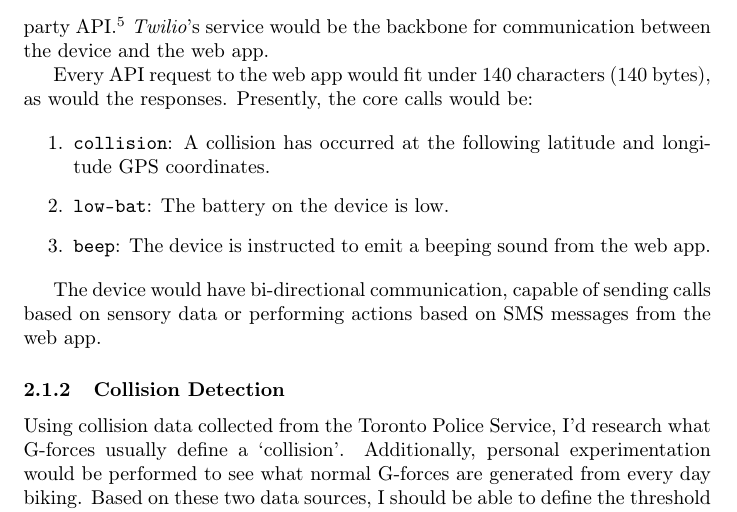
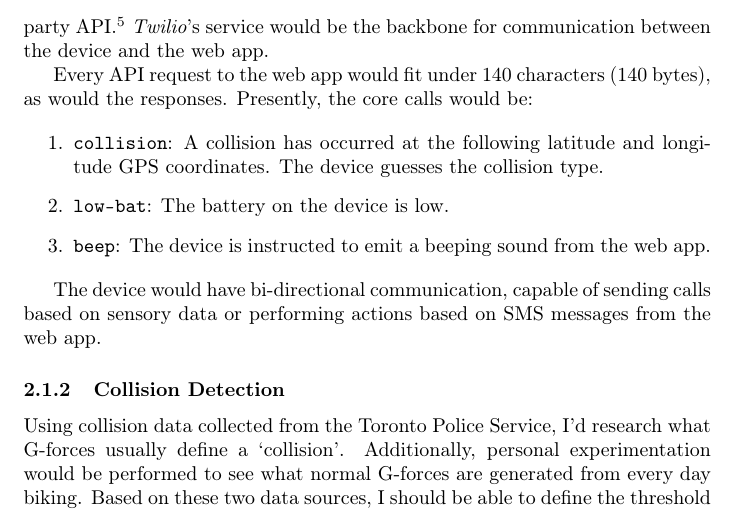
Before and after one commit to f3ndot/undergraduate-thesis, a LaTeX document (proposal.tex): part of page 3 of 4, cut so that both start at the same text. Compiled offline with pdfLaTeX.

Commit message:
Mention device guesses collision type in API call

```diff
--- a/proposal.tex
+++ b/proposal.tex
@@ -39,7 +39,7 @@ The aim is to make a physical device that's small, resistant to theft, with a lo
 Every API request to the web app would fit under 140 characters (140 bytes), as would the responses. Presently, the core calls would be:
 
 \begin{enumerate}
-	\item {\tt collision}: A collision has occurred at the following latitude and longitude GPS coordinates.
+	\item {\tt collision}: A collision has occurred at the following latitude and longitude GPS coordinates. The device guesses the collision type.
 	\item {\tt low-bat}: The battery on the device is low.
 	\item {\tt beep}: The device is instructed to emit a beeping sound from the web app.
 \end{enumerate}
```
Also changed, not shown: proposal.pdf.
